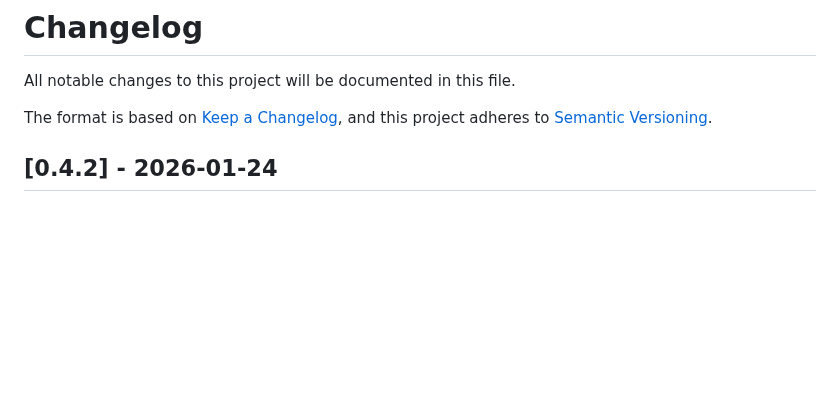
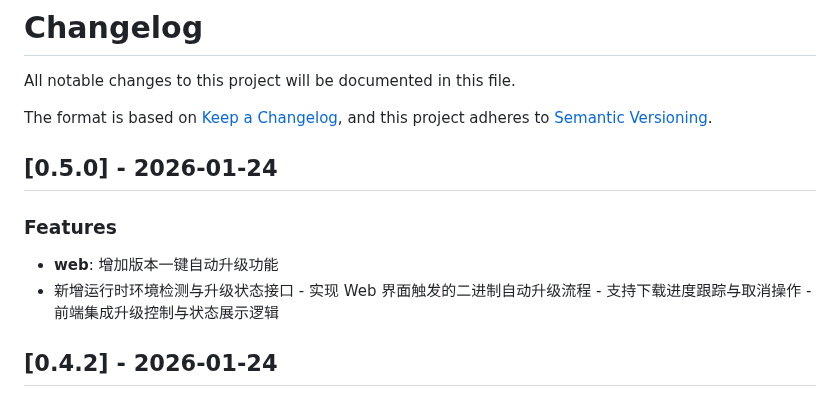
Before and after one commit to sunerpy/pt-tools, a Markdown page: CHANGELOG.md, the part around the change. GitHub-like rendering; blank space fills up the shorter version.

Commit message:
chore(changelog): update CHANGELOG.md [skip ci]

```diff
--- a/CHANGELOG.md
+++ b/CHANGELOG.md
@@ -4,6 +4,13 @@ All notable changes to this project will be documented in this file.
 
 The format is based on [Keep a Changelog](https://keepachangelog.com/en/1.0.0/),
 and this project adheres to [Semantic Versioning](https://semver.org/spec/v2.0.0.html).
+
+## [0.5.0] - 2026-01-24
+
+### Features
+
+- **web**: 增加版本一键自动升级功能
+- 新增运行时环境检测与升级状态接口 - 实现 Web 界面触发的二进制自动升级流程 - 支持下载进度跟踪与取消操作 - 前端集成升级控制与状态展示逻辑
 
 ## [0.4.2] - 2026-01-24
 
```
